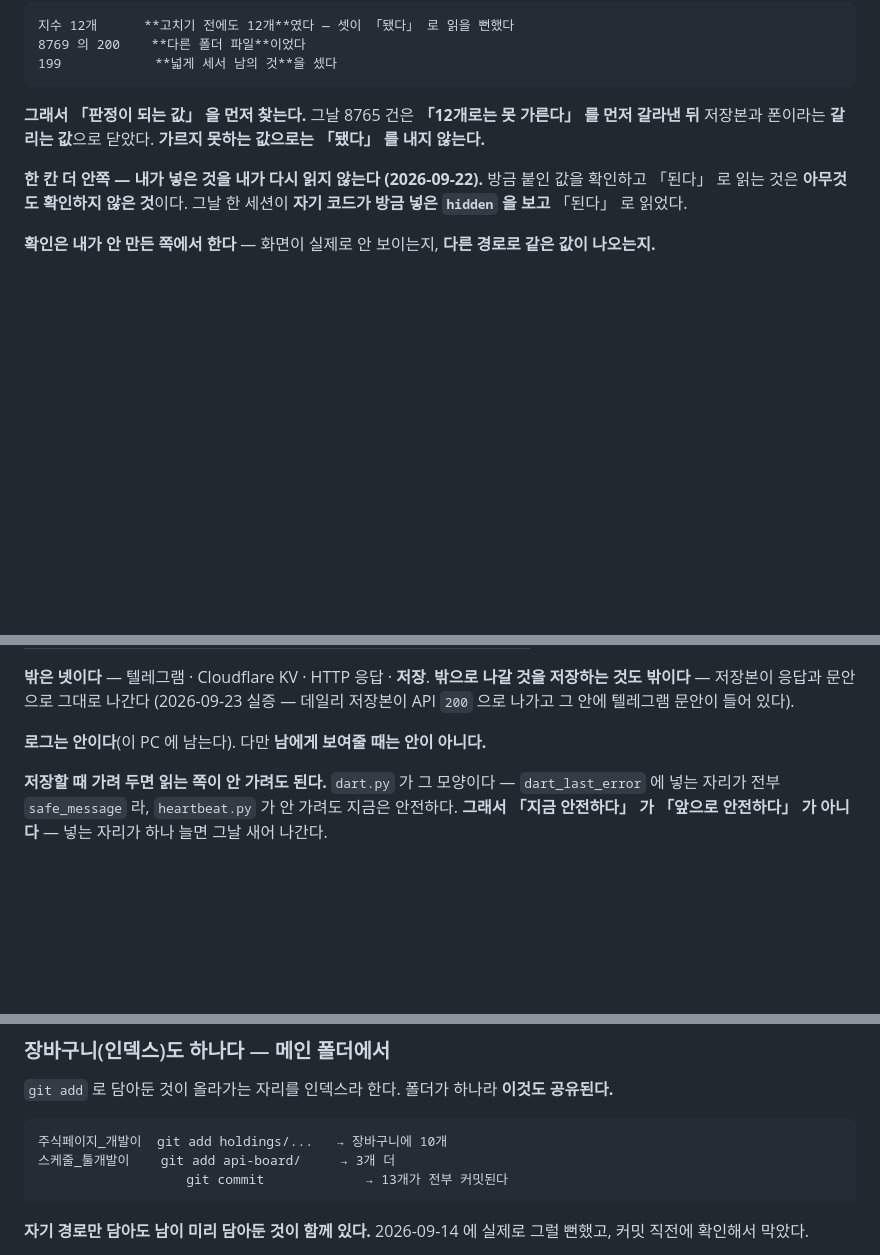
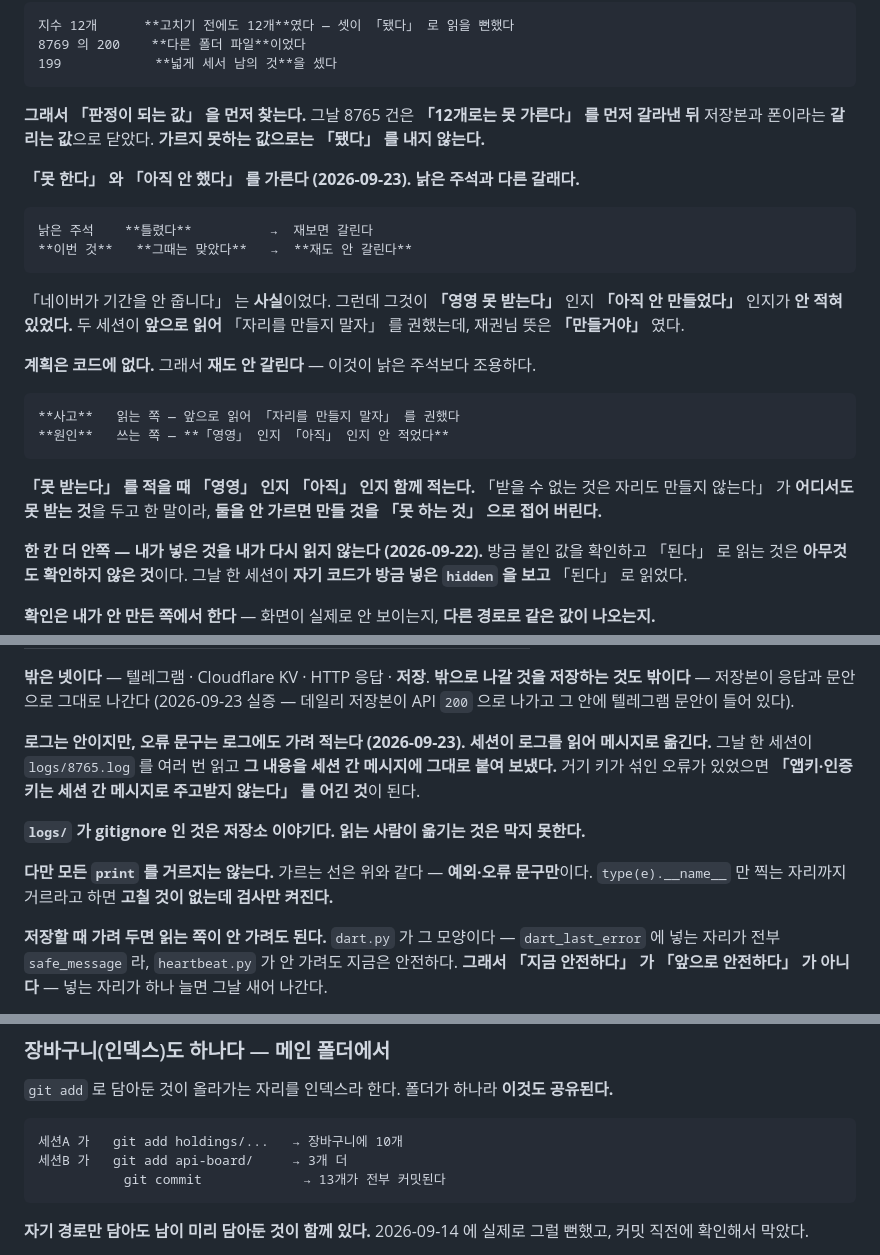
Before and after one commit to wornjs2003/kjcstudio, a Markdown page: CLAUDE.md, 3 parts joined by grey strips. GitHub-like rendering; blank space fills up the shorter version.

Commit message:
「못 한다」 와 「아직 안 했다」 · 로그도 오류는 가린다
재권님 지시 — 「응 해줘」. 두 세션 검토를 마쳤다.

■ 「못 한다」 와 「아직 안 했다」 를 가른다

낡은 주석과 다른 갈래다.

  낡은 주석   틀렸다        →  재보면 갈린다
  이번 것     그때는 맞았다  →  재도 안 갈린다

「네이버가 기간을 안 줍니다」 는 사실이었다. 그런데 「영영」 인지 「아직」
인지가 안 적혀 있었다. 계획은 코드에 없어서 재도 안 갈린다 — 그래서
낡은 주석보다 조용하다.

홈페이지_정리 가 자리를 확정해 주었다.

  사고   읽는 쪽 — 앞으로 읽어 「자리를 만들지 말자」 를 권했다
  원인   쓰는 쪽 — 「영영」 인지 「아직」 인지 안 적었다

■ 로그도 오류 문구는 가려 적는다

세션이 로그를 읽어 메시지로 옮긴다. 오늘 내가 logs/8765.log 를 읽고
그 내용을 세션 간 메시지에 그대로 붙여 보냈다. 거기 키가 섞인 오류가
있었으면 「앱키·인증키는 세션 간 메시지로 주고받지 않는다」 를 어긴 것이
된다. logs/ 가 gitignore 인 것은 저장소 이야기이고, 읽는 사람이 옮기는
것은 막지 못한다.

다만 모든 print 를 거르지는 않는다. 홈페이지_정리 가 재보니 daily.py ·
news_store.py 는 type(e).__name__ 만 찍는다 — 거기까지 거르라고 하면
고칠 것이 없는데 검사만 켜진다.

■ 낡은 세션 이름 하나

장바구니 예시가 실제 세션 이름(스케줄_툴개발)을 쓰고 있었다. 그 세션은
2026-09-21 에 주식페이지_개발3 이 되어 이름이 낡았다.

1718 줄에 이미 그 룰이 있다 — 「예시가 실제 세션 이름 대신 세션A·세션B 를
쓰는 것도 같은 이유다. 실제 이름을 적어 두었더니 레인이 바뀔 때마다
낡았다」. 문서가 자기 룰을 한 자리에서 어기고 있었다.

홈페이지_정리 가 일곱 곳을 짚어 주었고, 갈라 보니 넷은 사건 기록이라
안 낡고 둘은 이름이 바뀐 것을 알리는 자리라 오히려 필요했다. 하나만
고쳤다.

Co-Authored-By: Claude Opus 5 (1M context) <noreply@anthropic.com>
Claude-Session: https://claude.ai/code/session_01Kr8ugVHq3Cgi92CBaVgCm2

```diff
--- a/CLAUDE.md
+++ b/CLAUDE.md
@@ -260,6 +260,26 @@
 먼저 갈라낸 뒤** 저장본과 폰이라는 **갈리는 값**으로 닫았다.
 **가르지 못하는 값으로는 「됐다」 를 내지 않는다.**
 
+**「못 한다」 와 「아직 안 했다」 를 가른다 (2026-09-23).**
+**낡은 주석과 다른 갈래다.**
+
+    낡은 주석    **틀렸다**          →  재보면 갈린다
+    **이번 것**   **그때는 맞았다**   →  **재도 안 갈린다**
+
+「네이버가 기간을 안 줍니다」 는 **사실**이었다. 그런데 그것이 **「영영 못
+받는다」** 인지 **「아직 안 만들었다」** 인지가 **안 적혀 있었다.** 두 세션이
+**앞으로 읽어** 「자리를 만들지 말자」 를 권했는데, 재권님 뜻은 **「만들거야」**
+였다.
+
+**계획은 코드에 없다.** 그래서 **재도 안 갈린다** — 이것이 낡은 주석보다 조용하다.
+
+    **사고**   읽는 쪽 — 앞으로 읽어 「자리를 만들지 말자」 를 권했다
+    **원인**   쓰는 쪽 — **「영영」 인지 「아직」 인지 안 적었다**
+
+**「못 받는다」 를 적을 때 「영영」 인지 「아직」 인지 함께 적는다.**
+「받을 수 없는 것은 자리도 만들지 않는다」 가 **어디서도 못 받는 것**을 두고 한
+말이라, **둘을 안 가르면 만들 것을 「못 하는 것」 으로 접어 버린다.**
+
 **한 칸 더 안쪽 — 내가 넣은 것을 내가 다시 읽지 않는다 (2026-09-22).**
 방금 붙인 값을 확인하고 「된다」 로 읽는 것은 **아무것도 확인하지 않은 것**이다.
 그날 한 세션이 **자기 코드가 방금 넣은 `hidden` 을 보고** 「된다」 로 읽었다.
@@ -871,7 +891,18 @@ canvas 는 CSS 를 상속받지 못한다. 그래서 `holdings/js/theme.js` 가
 그대로 나간다 (2026-09-23 실증 — 데일리 저장본이 API `200` 으로 나가고
 그 안에 텔레그램 문안이 들어 있다).
 
-**로그는 안이다**(이 PC 에 남는다). 다만 **남에게 보여줄 때는 안이 아니다.**
+**로그는 안이지만, 오류 문구는 로그에도 가려 적는다 (2026-09-23).**
+**세션이 로그를 읽어 메시지로 옮긴다.** 그날 한 세션이 `logs/8765.log` 를
+여러 번 읽고 **그 내용을 세션 간 메시지에 그대로 붙여 보냈다.** 거기 키가
+섞인 오류가 있었으면 **「앱키·인증키는 세션 간 메시지로 주고받지 않는다」 를
+어긴 것**이 된다.
+
+**`logs/` 가 gitignore 인 것은 저장소 이야기다.** **읽는 사람이 옮기는 것은
+막지 못한다.**
+
+**다만 모든 `print` 를 거르지는 않는다.** 가르는 선은 위와 같다 —
+**예외·오류 문구만**이다. `type(e).__name__` 만 찍는 자리까지 거르라고 하면
+**고칠 것이 없는데 검사만 켜진다.**
 
 **저장할 때 가려 두면 읽는 쪽이 안 가려도 된다.** `dart.py` 가 그 모양이다 —
 `dart_last_error` 에 넣는 자리가 전부 `safe_message` 라, `heartbeat.py` 가
@@ -2550,9 +2581,9 @@ AI 작업 보드도 **화면 쪽은 여전히** 브라우저 하나에만 저장
 
 `git add` 로 담아둔 것이 올라가는 자리를 인덱스라 한다. 폴더가 하나라 **이것도 공유된다.**
 
-    주식페이지_개발이  git add holdings/...   → 장바구니에 10개
-    스케줄_툴개발이    git add api-board/     → 3개 더
-                       git commit             → 13개가 전부 커밋된다
+    세션A 가   git add holdings/...   → 장바구니에 10개
+    세션B 가   git add api-board/     → 3개 더
+               git commit             → 13개가 전부 커밋된다
 
 **자기 경로만 담아도 남이 미리 담아둔 것이 함께 있다.** 2026-09-14 에 실제로 그럴 뻔했고,
 커밋 직전에 확인해서 막았다.
```
